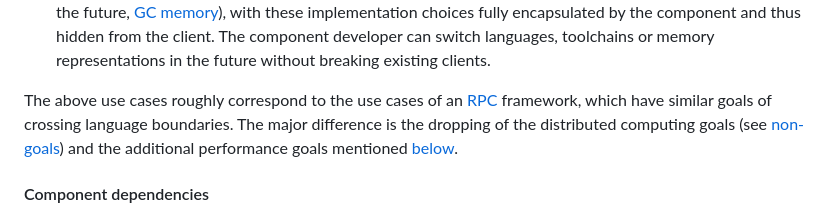
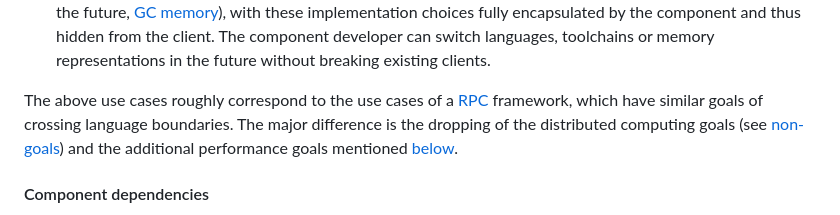
Before and after one commit to WebAssembly/component-model, a Markdown page: design/high-level/UseCases.md, the part around the change. Drawn GitHub-style.

Commit message:
Fix small typo in UseCases.md

```diff
--- a/design/high-level/UseCases.md
+++ b/design/high-level/UseCases.md
@@ -197,7 +197,7 @@ use cases that require additional features:
    the client. The component developer can switch languages, toolchains or memory
    representations in the future without breaking existing clients.
 
-The above use cases roughly correspond to the use cases of an [RPC] framework,
+The above use cases roughly correspond to the use cases of a [RPC] framework,
 which have similar goals of crossing language boundaries. The major difference
 is the dropping of the distributed computing goals (see [non-goals](Goals.md#non-goals))
 and the additional performance goals mentioned [below](#performance).
```
